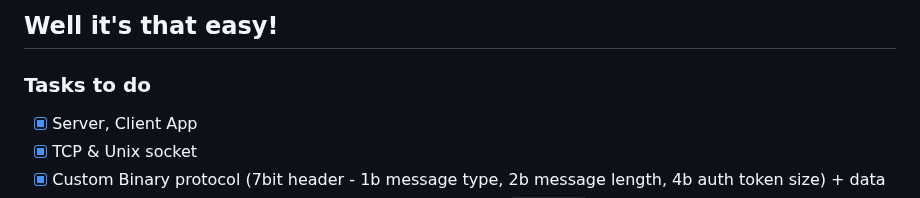
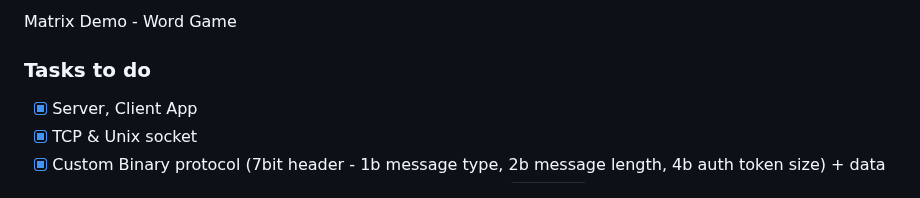
Before and after one commit to matejbajzelj/matrix_demo, a Markdown page: README.md, the part around the change. Drawn GitHub-style.

```diff
--- a/README.md
+++ b/README.md
@@ -1,7 +1,6 @@
 
 
-Well it's that easy!
----
+Matrix Demo - Word Game
 ### Tasks to do
 
 - [x] Server, Client App
```
